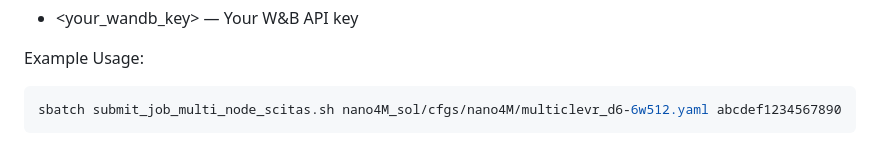
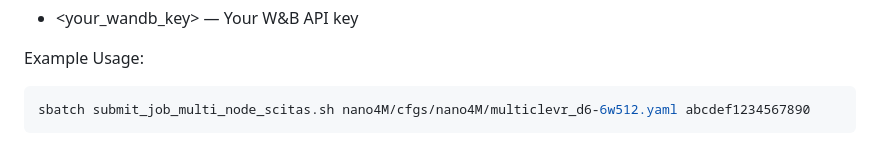
Before and after one commit to souchoyaa/com-304-FM-perso, a Markdown page: nano4M/README.md, the part around the change. Drawn GitHub-style.

Commit message:
correct a typo

````diff
--- a/nano4M/README.md
+++ b/nano4M/README.md
@@ -140,5 +140,5 @@ Replace the placeholders as follows:
 
 Example Usage:
 ```bash
-sbatch submit_job_multi_node_scitas.sh nano4M_sol/cfgs/nano4M/multiclevr_d6-6w512.yaml abcdef1234567890
+sbatch submit_job_multi_node_scitas.sh nano4M/cfgs/nano4M/multiclevr_d6-6w512.yaml abcdef1234567890
 ```
````
